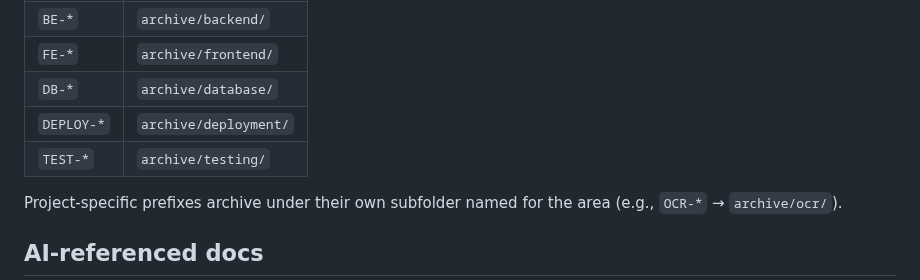
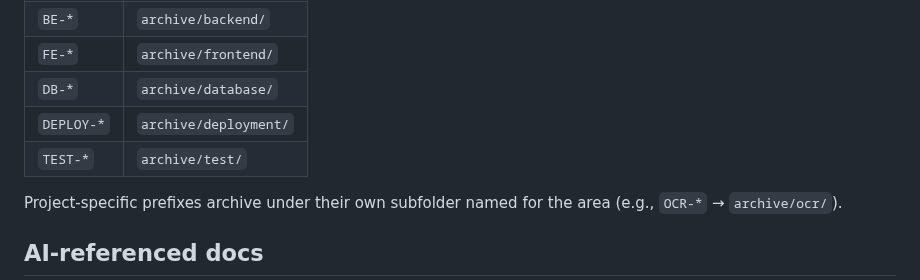
Before and after one commit to fakeneuron/blastimage, a Markdown page: .flowtron/tasknote/README.md, the part around the change. GitHub-like rendering.

```diff
--- a/.flowtron/tasknote/README.md
+++ b/.flowtron/tasknote/README.md
@@ -47,7 +47,7 @@ Project-specific prefixes:
 | `FE-*` | `archive/frontend/` |
 | `DB-*` | `archive/database/` |
 | `DEPLOY-*` | `archive/deployment/` |
-| `TEST-*` | `archive/testing/` |
+| `TEST-*` | `archive/test/` |
 
 Project-specific prefixes archive under their own subfolder named for the area
 (e.g., `OCR-*` → `archive/ocr/`).
```
Also changed, not shown: .flowtron/PLAN.md (+4 -5 lines), 1 other file.
